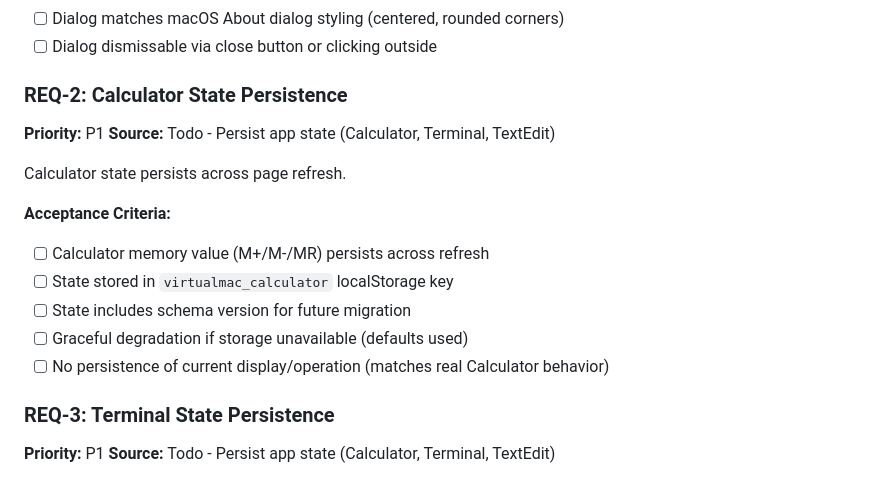
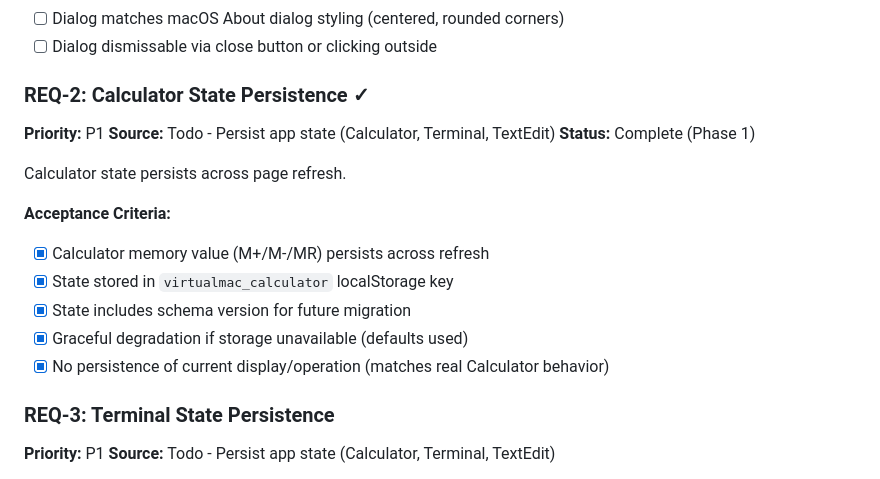
Before and after one commit to pRizz/virtual-mac, a Markdown page: .planning/REQUIREMENTS.md, the part around the change. Drawn GitHub-style.

Commit message:
docs(phase-1): complete Calculator Persistence phase
- REQ-2 acceptance criteria verified and marked complete
- Phase 1 marked complete in roadmap
- Human verification passed for browser testing

Co-Authored-By: Claude Opus 4.5 <noreply@anthropic.com>

```diff
--- a/.planning/REQUIREMENTS.md
+++ b/.planning/REQUIREMENTS.md
@@ -25,19 +25,20 @@ Add an "About VirtualMac" menu item in the Apple menu that displays project info
 - [ ] Dialog matches macOS About dialog styling (centered, rounded corners)
 - [ ] Dialog dismissable via close button or clicking outside
 
-### REQ-2: Calculator State Persistence
+### REQ-2: Calculator State Persistence ✓
 
 **Priority:** P1
 **Source:** Todo - Persist app state (Calculator, Terminal, TextEdit)
+**Status:** Complete (Phase 1)
 
 Calculator state persists across page refresh.
 
 **Acceptance Criteria:**
-- [ ] Calculator memory value (M+/M-/MR) persists across refresh
-- [ ] State stored in `virtualmac_calculator` localStorage key
-- [ ] State includes schema version for future migration
-- [ ] Graceful degradation if storage unavailable (defaults used)
-- [ ] No persistence of current display/operation (matches real Calculator behavior)
+- [x] Calculator memory value (M+/M-/MR) persists across refresh
+- [x] State stored in `virtualmac_calculator` localStorage key
+- [x] State includes schema version for future migration
+- [x] Graceful degradation if storage unavailable (defaults used)
+- [x] No persistence of current display/operation (matches real Calculator behavior)
 
 ### REQ-3: Terminal State Persistence
 
```
Also changed, not shown: .planning/ROADMAP.md (+2 -2 lines), 1 other file.
